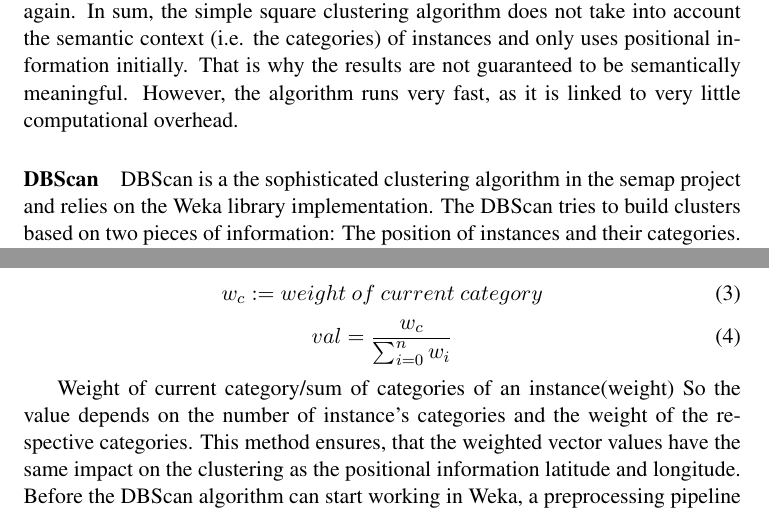
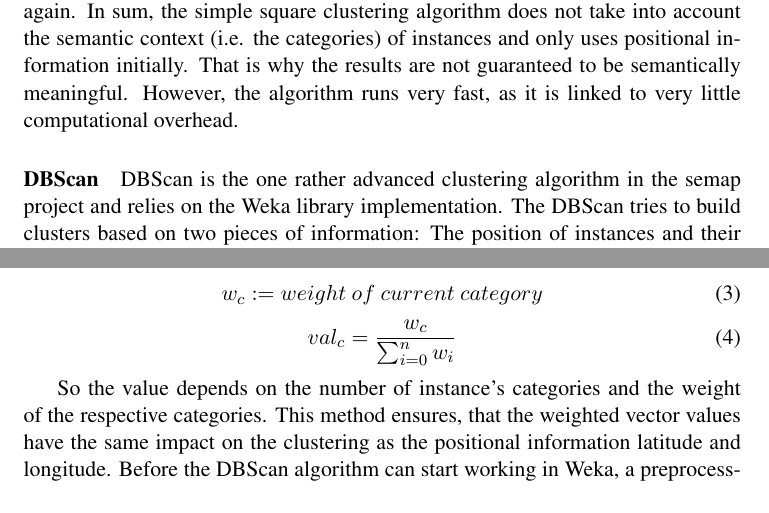
Before and after one commit to yOoMarvin/semanticweb-hws18-project-report, a LaTeX document (main.tex, which reads content/techniques.tex): two parts of pages 7 and 9 of 13, joined at a grey line, cut so that both start at the same text. Compiled offline with pdfLaTeX.

Commit message:
minor fixes

```diff
--- a/content/techniques.tex
+++ b/content/techniques.tex
@@ -67,7 +67,7 @@ The simple square clustering algorithm a rather straight-forward implementation
 \end{algorithm}
 
 \paragraph{DBScan}
-DBScan is a the sophisticated clustering algorithm in the semap project and relies on the Weka library implementation. The DBScan tries to build clusters based on two pieces of information: The position of instances and their categories. The position is determined by the longitude and latitude coordinates and is normalized on a scale from zero to one; alternatively it can be z-normalized by a parameter setting in the Java coding. Categories are one-hot-encoded, so that each instance gets a vectors consisting of values in the range from one to zero. The vector represents the set of all categories. Each category is represented by a positional value in the vector. All the categories an instance does not belong to, take the value 0 in the vector. The categories, an instance belongs to, take a normalized value greater than zero. The value is determined by the formula:
+DBScan is the one rather advanced clustering algorithm in the semap project and relies on the Weka library implementation. The DBScan tries to build clusters based on two pieces of information: The position of instances and their categories. The position is determined by the longitude and latitude coordinates and is normalized on a scale from zero to one; alternatively it can be z-normalized by a parameter setting in the Java coding. Categories are one-hot-encoded, so that each instance gets a vectors consisting of values in the range from one to zero. The vector represents the set of all categories. Each category is represented by a positional value in the vector. All the categories an instance does not belong to, take the value 0 in the vector. The categories, an instance belongs to, take a normalized value greater than zero. The value is determined by the formula:
 \begin{equation}
 n := number~of~categories~of~an~instance
 \end{equation}
@@ -78,11 +78,9 @@ w_i := weight~of~the~i\-th~category~of~an~instance
 w_c := weight~of~current~category
 \end{equation}
 \begin{equation}\label{eq:normalization}
-val = \frac{w_c}{\sum_{i=0}^{n}w_i}
+val_c = \frac{w_c}{\sum_{i=0}^{n}w_i}
 \end{equation}
 
-
-Weight of current category/sum of categories of an instance(weight)
 So the value depends on the number of instance’s categories and the weight of the respective categories. This method ensures, that the weighted vector values have the same impact on the clustering as the positional information latitude and longitude. Before the DBScan algorithm can start working in Weka, a preprocessing pipeline transform the internal object representation as described in figure \ref{fig:cos} into the object representation needed by the Weka library. It therefore writes an artificial .arff-file to disk and reads it again with tools from the weka library. Afterwards, the DBScan is executed and the results again returned into the core object representation of semap. The entire procedure of the DBScan in the semap project is summarized in algorithm \ref{alg:dbscan} as follows:
 
 \begin{algorithm}
```
Also changed, not shown: main.pdf.
